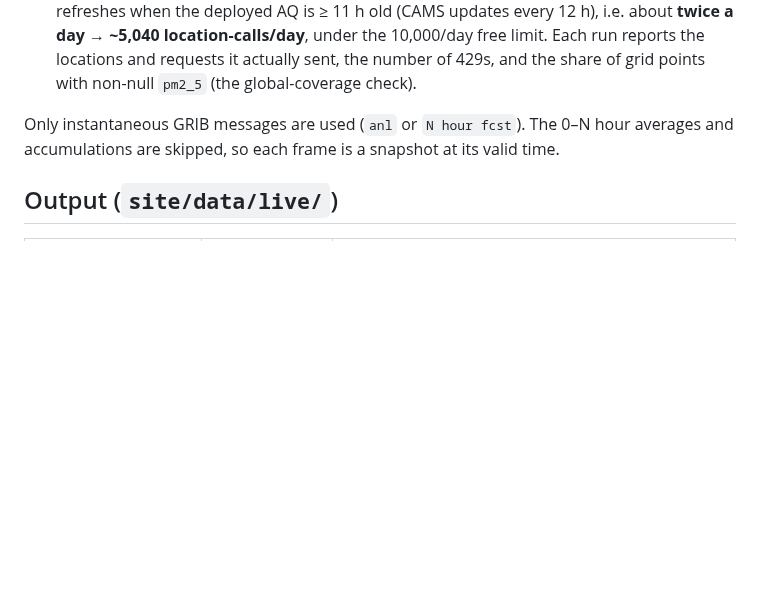
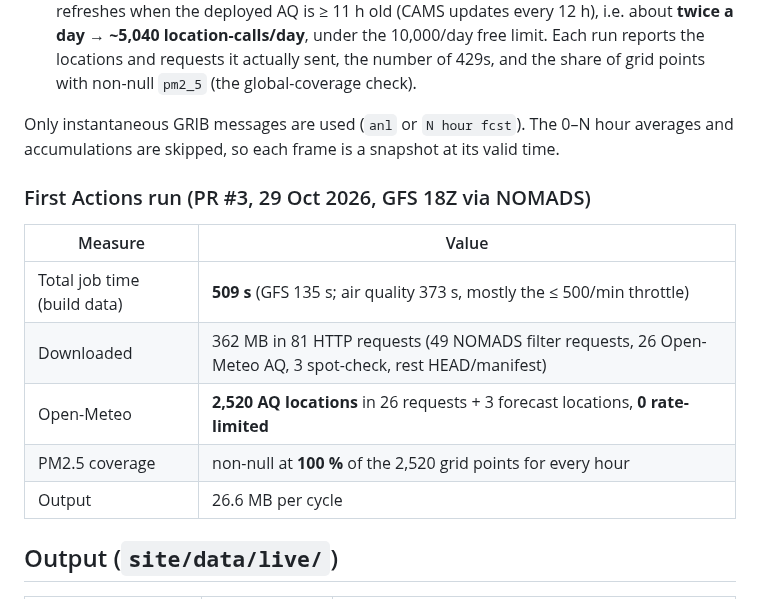
Before and after one commit to TEMPER31/open-world-map, a Markdown page: docs/data-pipeline.md, the part around one of its changes. Drawn GitHub-style; blank space fills up the shorter version.

```diff
--- a/docs/data-pipeline.md
+++ b/docs/data-pipeline.md
@@ -46,6 +46,16 @@ picks a half-published cycle. NOMADS timing was not measurable from the build en
 Only instantaneous GRIB messages are used (`anl` or `N hour fcst`). The 0–N hour averages and
 accumulations are skipped, so each frame is a snapshot at its valid time.
 
+### First Actions run (PR #3, 29 Oct 2026, GFS 18Z via NOMADS)
+
+| Measure | Value |
+|---|---|
+| Total job time (build data) | **509 s** (GFS 135 s; air quality 373 s, mostly the ≤ 500/min throttle) |
+| Downloaded | 362 MB in 81 HTTP requests (49 NOMADS filter requests, 26 Open-Meteo AQ, 3 spot-check, rest HEAD/manifest) |
+| Open-Meteo | **2,520 AQ locations** in 26 requests + 3 forecast locations, **0 rate-limited** |
+| PM2.5 coverage | non-null at **100 %** of the 2,520 grid points for every hour |
+| Output | 26.6 MB per cycle |
+
 ## Output (`site/data/live/`)
 
 | File | Grid | Encoding |
```
Also changed, not shown: other parts of docs/data-pipeline.md (+23 -7 lines).
